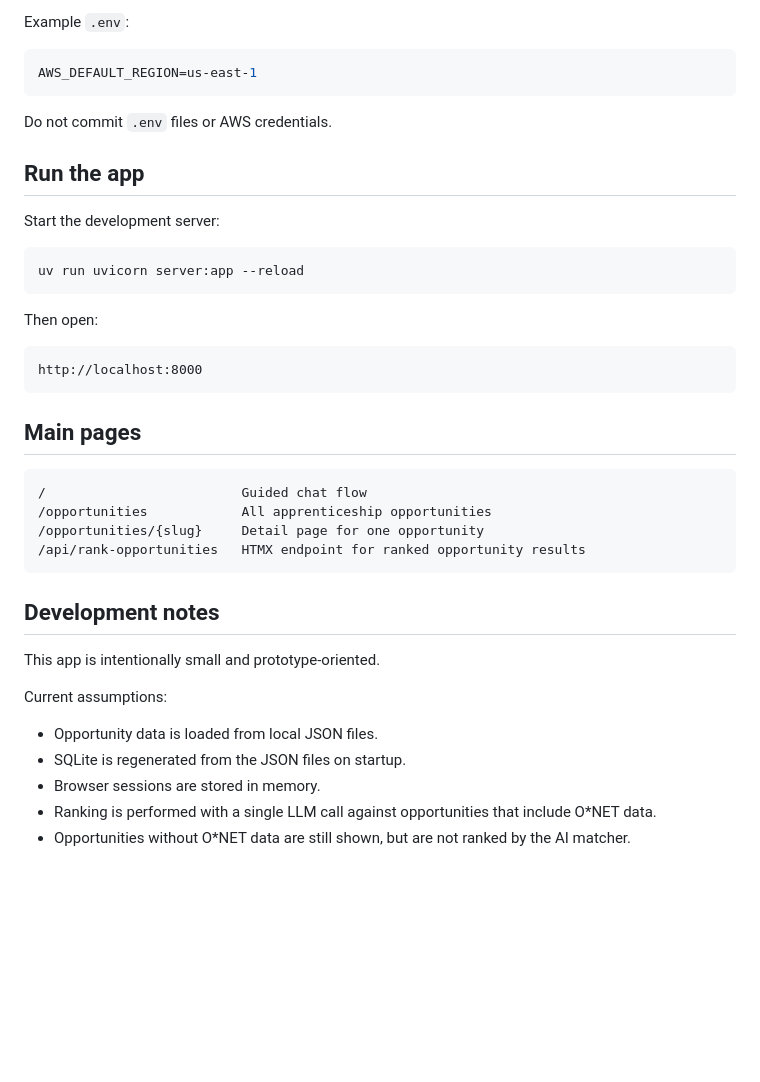
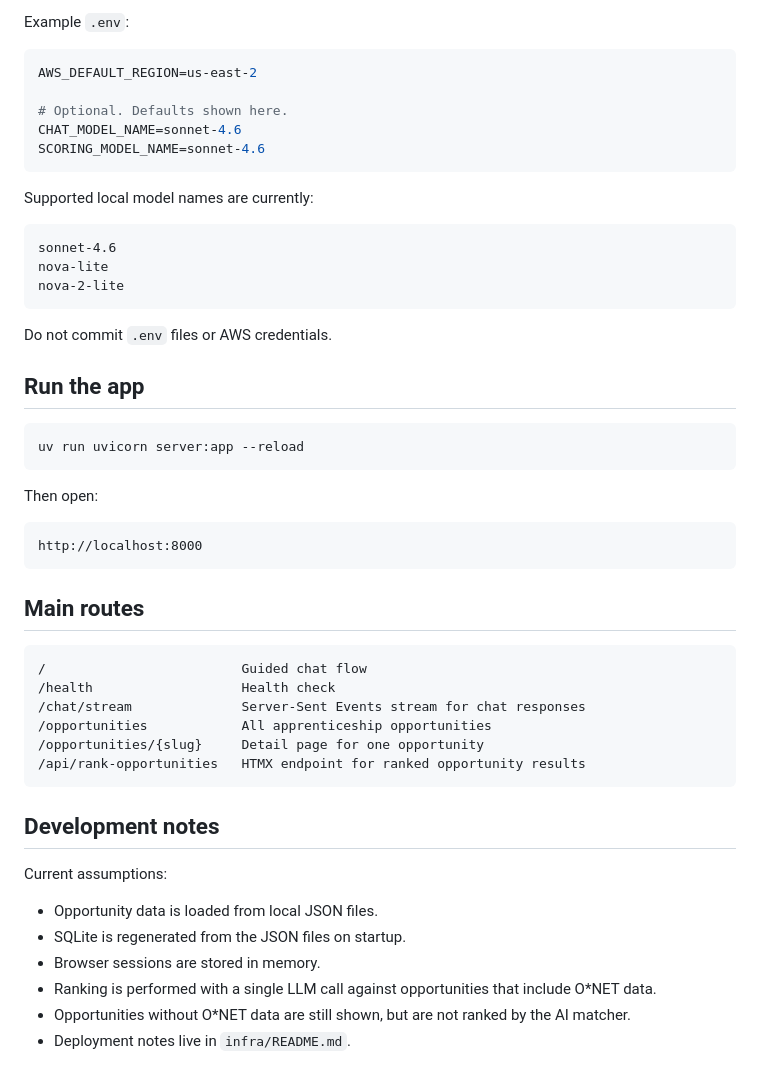
Before and after one commit to NASWA-OpenUI/naswa-ai-apprenticeship-matcher, a Markdown page: README.md, the part around one of its changes. GitHub-like rendering; blank space fills up the shorter version.

````diff
--- a/README.md
+++ b/README.md
@@ -79,14 +70,24 @@ For chat and ranking features to work, configure AWS credentials and a Bedrock-s
 Example `.env`:
 
 ```bash
-AWS_DEFAULT_REGION=us-east-1
+AWS_DEFAULT_REGION=us-east-2
+
+# Optional. Defaults shown here.
+CHAT_MODEL_NAME=sonnet-4.6
+SCORING_MODEL_NAME=sonnet-4.6
+```
+
+Supported local model names are currently:
+
+```text
+sonnet-4.6
+nova-lite
+nova-2-lite
 ```
 
 Do not commit `.env` files or AWS credentials.
 
 ## Run the app
-
-Start the development server:
 
 ```bash
 uv run uvicorn server:app --reload
@@ -98,10 +99,12 @@ Then open:
 http://localhost:8000
 ```
 
-## Main pages
+## Main routes
 
 ```text
 /                         Guided chat flow
+/health                   Health check
+/chat/stream              Server-Sent Events stream for chat responses
 /opportunities            All apprenticeship opportunities
 /opportunities/{slug}     Detail page for one opportunity
 /api/rank-opportunities   HTMX endpoint for ranked opportunity results
@@ -109,12 +112,11 @@ http://localhost:8000
 
 ## Development notes
 
-This app is intentionally small and prototype-oriented.
-
 Current assumptions:
 
-- Opportunity data is loaded from local JSON files.
-- SQLite is regenerated from the JSON files on startup.
-- Browser sessions are stored in memory.
-- Ranking is performed with a single LLM call against opportunities that include O\*NET data.
-- Opportunities without O\*NET data are still shown, but are not ranked by the AI matcher.
+* Opportunity data is loaded from local JSON files.
+* SQLite is regenerated from the JSON files on startup.
+* Browser sessions are stored in memory.
+* Ranking is performed with a single LLM call against opportunities that include O*NET data.
+* Opportunities without O*NET data are still shown, but are not ranked by the AI matcher.
+* Deployment notes live in `infra/README.md`.
````
Also changed, not shown: other parts of README.md (+33 -42 lines).
